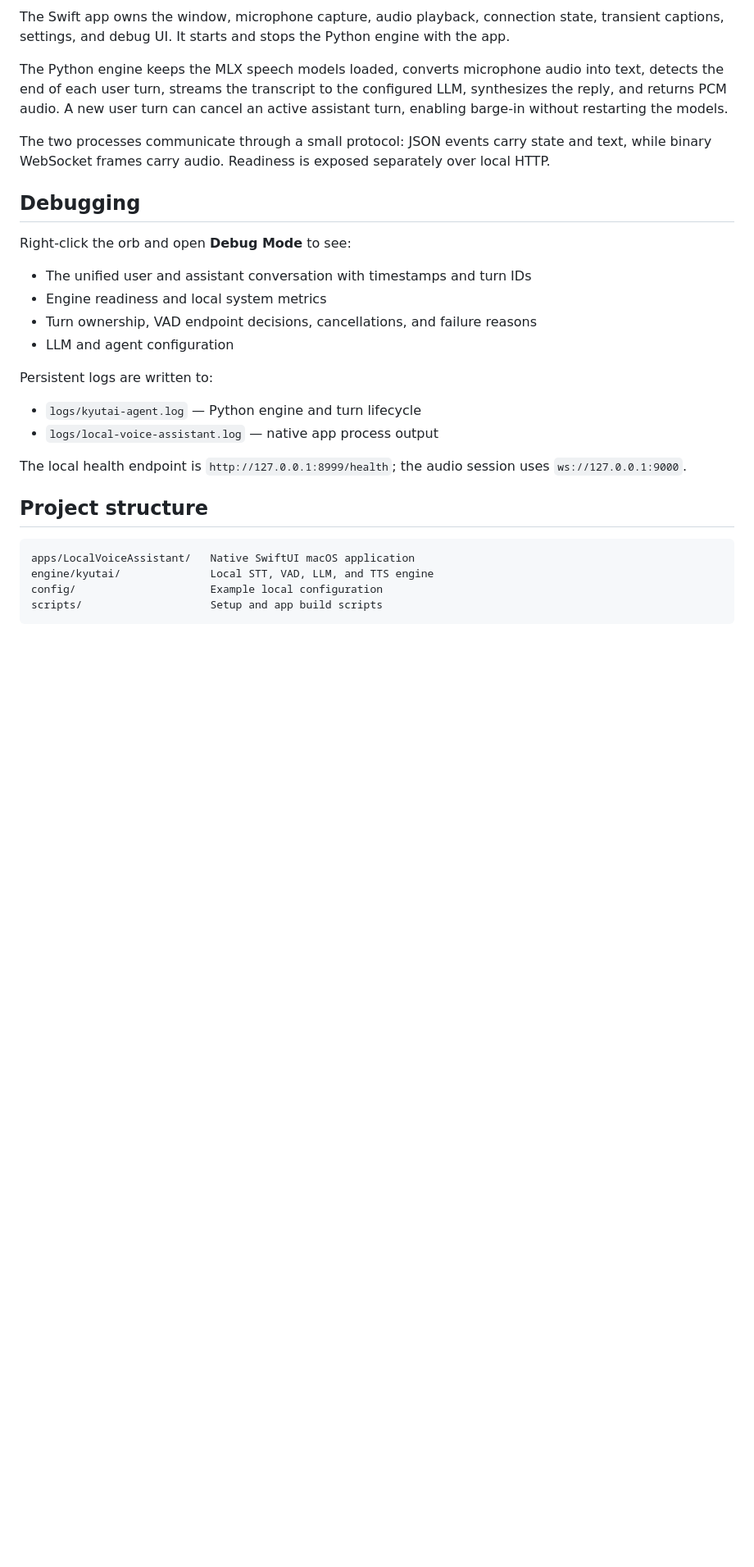
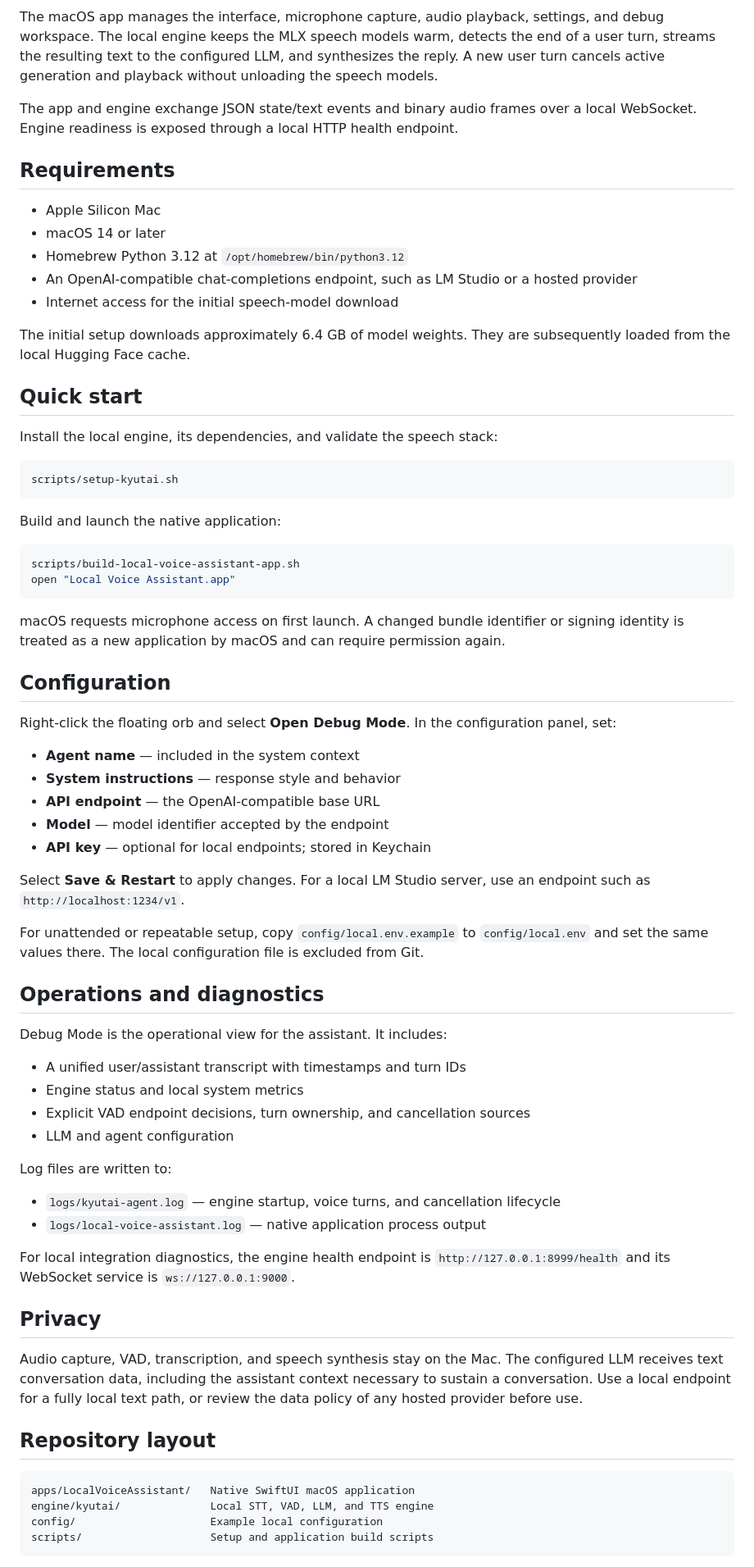
Before and after one commit to sujalmandal/chirpy, a Markdown page: README.md, the part around one of its changes. Shown at 82% size. Rendered like a GitHub page; blank space fills up the shorter version.

Commit message:
Polish public project README

````diff
--- a/README.md
+++ b/README.md
@@ -85,33 +42,76 @@ flowchart LR
 ```
 
-The Swift app owns the window, microphone capture, audio playback, connection state, transient captions, settings, and debug UI. It starts and stops the Python engine with the app.
+The macOS app manages the interface, microphone capture, audio playback, settings, and debug workspace. The local engine keeps the MLX speech models warm, detects the end of a user turn, streams the resulting text to the configured LLM, and synthesizes the reply. A new user turn cancels active generation and playback without unloading the speech models.
 
-The Python engine keeps the MLX speech models loaded, converts microphone audio into text, detects the end of each user turn, streams the transcript to the configured LLM, synthesizes the reply, and returns PCM audio. A new user turn can cancel an active assistant turn, enabling barge-in without restarting the models.
+The app and engine exchange JSON state/text events and binary audio frames over a local WebSocket. Engine readiness is exposed through a local HTTP health endpoint.
 
-The two processes communicate through a small protocol: JSON events carry state and text, while binary WebSocket frames carry audio. Readiness is exposed separately over local HTTP.
+## Requirements
 
-## Debugging
+- Apple Silicon Mac
+- macOS 14 or later
+- Homebrew Python 3.12 at `/opt/homebrew/bin/python3.12`
+- An OpenAI-compatible chat-completions endpoint, such as LM Studio or a hosted provider
+- Internet access for the initial speech-model download
 
-Right-click the orb and open **Debug Mode** to see:
+The initial setup downloads approximately 6.4 GB of model weights. They are subsequently loaded from the local Hugging Face cache.
 
-- The unified user and assistant conversation with timestamps and turn IDs
-- Engine readiness and local system metrics
-- Turn ownership, VAD endpoint decisions, cancellations, and failure reasons
+## Quick start
+
+Install the local engine, its dependencies, and validate the speech stack:
+
+```bash
+scripts/setup-kyutai.sh
+```
+
+Build and launch the native application:
+
+```bash
+scripts/build-local-voice-assistant-app.sh
+open "Local Voice Assistant.app"
+```
+
+macOS requests microphone access on first launch. A changed bundle identifier or signing identity is treated as a new application by macOS and can require permission again.
+
+## Configuration
+
+Right-click the floating orb and select **Open Debug Mode**. In the configuration panel, set:
+
+- **Agent name** — included in the system context
+- **System instructions** — response style and behavior
+- **API endpoint** — the OpenAI-compatible base URL
+- **Model** — model identifier accepted by the endpoint
+- **API key** — optional for local endpoints; stored in Keychain
+
+Select **Save & Restart** to apply changes. For a local LM Studio server, use an endpoint such as `http://localhost:1234/v1`.
+
+For unattended or repeatable setup, copy `config/local.env.example` to `config/local.env` and set the same values there. The local configuration file is excluded from Git.
+
+## Operations and diagnostics
+
+Debug Mode is the operational view for the assistant. It includes:
+
+- A unified user/assistant transcript with timestamps and turn IDs
+- Engine status and local system metrics
+- Explicit VAD endpoint decisions, turn ownership, and cancellation sources
 - LLM and agent configuration
 
-Persistent logs are written to:
+Log files are written to:
 
-- `logs/kyutai-agent.log` — Python engine and turn lifecycle
-- `logs/local-voice-assistant.log` — native app process output
+- `logs/kyutai-agent.log` — engine startup, voice turns, and cancellation lifecycle
+- `logs/local-voice-assistant.log` — native application process output
 
-The local health endpoint is `http://127.0.0.1:8999/health`; the audio session uses `ws://127.0.0.1:9000`.
+For local integration diagnostics, the engine health endpoint is `http://127.0.0.1:8999/health` and its WebSocket service is `ws://127.0.0.1:9000`.
 
-## Project structure
+## Privacy
+
+Audio capture, VAD, transcription, and speech synthesis stay on the Mac. The configured LLM receives text conversation data, including the assistant context necessary to sustain a conversation. Use a local endpoint for a fully local text path, or review the data policy of any hosted provider before use.
+
+## Repository layout
 
 ```text
 apps/LocalVoiceAssistant/   Native SwiftUI macOS application
 engine/kyutai/              Local STT, VAD, LLM, and TTS engine
 config/                     Example local configuration
-scripts/                    Setup and app build scripts
+scripts/                    Setup and application build scripts
 ```
 
````
Also changed, not shown: other parts of README.md (+18 -65 lines).
